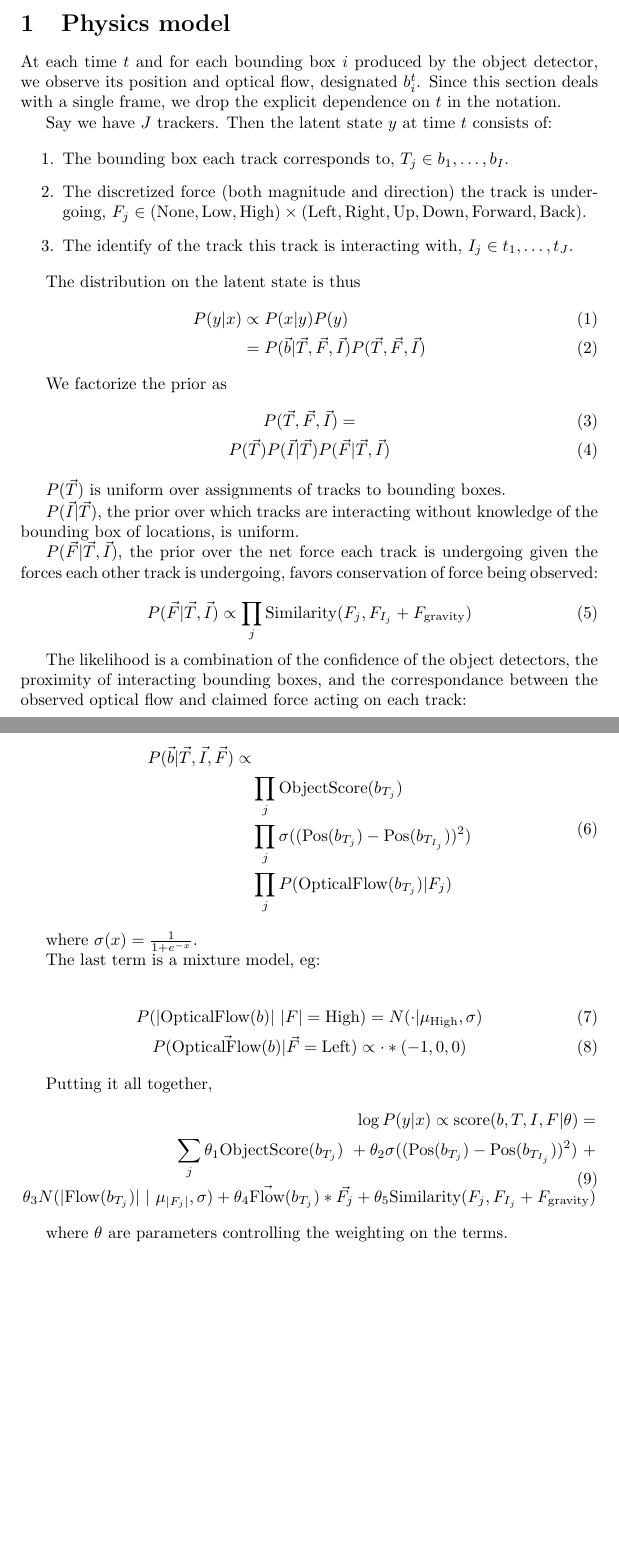
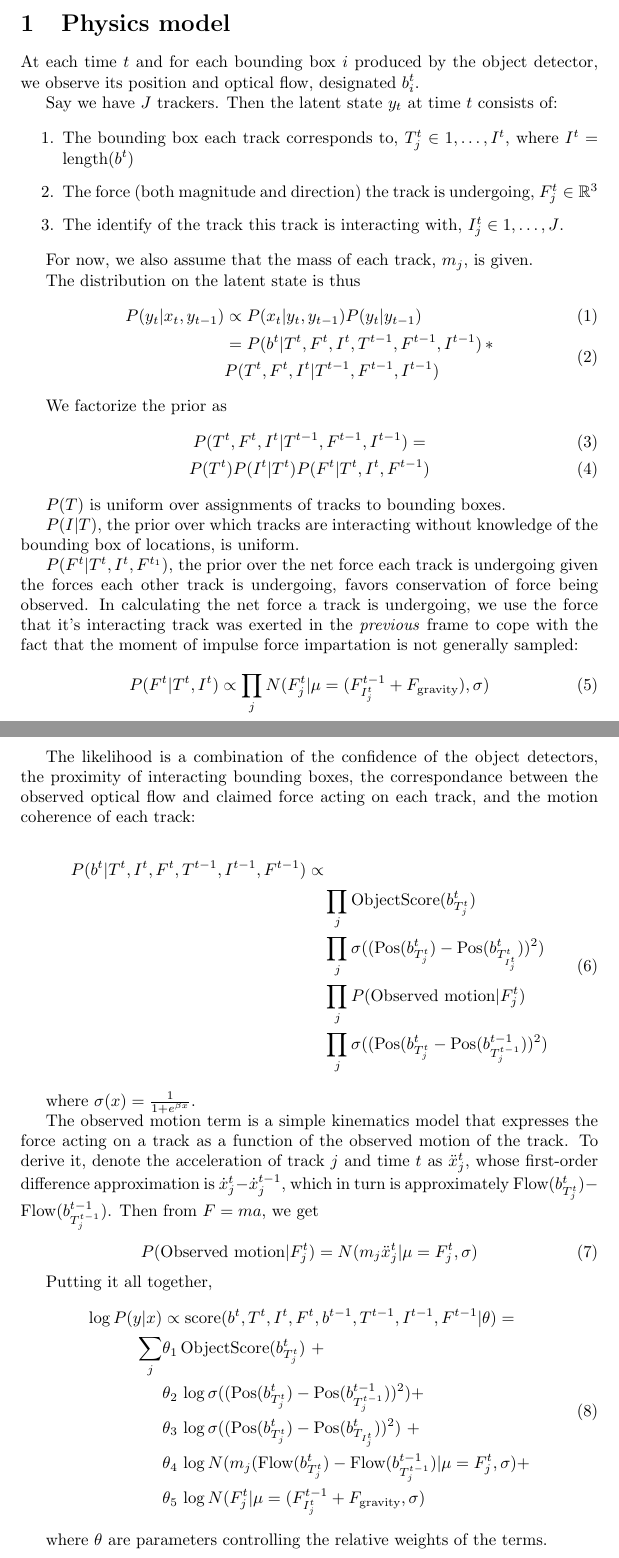
Before and after one commit to malmaud/vision_language_physics, a LaTeX document (writeup/writeup.tex): two parts of pages 1 and 2 of 2, joined at a grey line, cut so that both start at the same text, the shorter picture padded with empty space. Compiled offline with pdfLaTeX.

Commit message:
Updated kinetics model

```diff
--- a/writeup/writeup.tex
+++ b/writeup/writeup.tex
@@ -6,67 +7,75 @@
 \begin{document}
   \maketitle
 \section{Physics model}
-At each time $t$ and for each bounding box $i$ produced by the object detector, we observe its position and optical flow, designated $b^t_i$. Since this section deals with a single frame, we drop the explicit dependence on $t$ in the notation.
+At each time $t$ and for each bounding box $i$ produced by the object detector, we observe its position and optical flow, designated $b^t_i$.
 
-Say we have $J$ trackers. Then the latent state $y$ at time $t$ consists of:
+Say we have $J$ trackers. Then the latent state $y_t$ at time $t$ consists of:
 
 \begin{enumerate}
- \item The bounding box each track corresponds to, $T_j \in {b_1,\ldots,b_I}$.
- \item The discretized force (both magnitude and direction) the track is undergoing, $F_j \in {(\text{None}, \text{Low}, \text{High})} \times (\text{Left},\text{Right},\text{Up},\text{Down},\text{Forward},\text{Back})$.
- \item The identify of the track this track is interacting with, $I_j \in {t_1,\ldots,t_J}$.
+ \item The bounding box each track corresponds to, $T_j^t \in {1, \ldots, I^t}$, where $I^t=\text{length}(b^t)$
+ \item The force (both magnitude and direction) the track is undergoing, $F_j^t \in \mathbb{R}^3$
+ \item The identify of the track this track is interacting with, $I_j^t \in {1, \ldots, J}$.
 \end{enumerate}
+
+For now, we also assume that the mass of each track, $m_j$, is given.
 
 The distribution on the latent state is thus
 \begin{align}
-  P(y|x)&\propto P(x|y)P(y)\\
-  &=P(\vec{b}|\vec{T}, \vec{F}, \vec{I})P(\vec{T},\vec{F},\vec{I})
+  P(y_t|x_t,y_{t-1})&\propto P(x_t|y_t,y_{t-1})P(y_t|y_{t-1})\\
+  \begin{split}
+    &=P(b^t|T^t, F^t, I^t,T^{t-1},F^{t-1},I^{t-1})\,*\\
+    &P(T^t,F^t,I^t|T^{t-1}, F^{t-1}, I^{t-1})
+  \end{split}
 \end{align}
 
 We factorize the prior as
 \begin{gather}
-  P(\vec{T}, \vec{F}, \vec{I})=\\
-  P(\vec{T})P(\vec{I}|\vec{T})P(\vec{F}|\vec{T},\vec{I})
+  P(T^t, F^t, I^t|T^{t-1}, F^{t-1}, I^{t-1})=\\
+  P(T^t)P(I^t|T^t)P(F^t|T^t,I^t,F^{t-1})
 \end{gather}
 
-$P(\vec{T})$ is uniform over assignments of tracks to bounding boxes.
+$P(T)$ is uniform over assignments of tracks to bounding boxes.
 
-$P(\vec{I}|\vec{T})$, the prior over which tracks are interacting without knowledge of the bounding box of locations, is uniform.
+$P(I|T)$, the prior over which tracks are interacting without knowledge of the bounding box of locations, is uniform.
 
-$P(\vec{F}|\vec{T},\vec{I}$), the prior over the net force each track is undergoing given the forces each other track is undergoing, favors conservation of force being observed:
+$P(F^t|T^t,I^t,F^{t_1}$), the prior over the net force each track is undergoing given the forces each other track is undergoing, favors conservation of force being observed. In calculating the net force a track is undergoing, we use the force that it's interacting track was exerted in the \emph{previous} frame to cope with the fact that the moment of impulse force impartation is not generally sampled:
 
 \begin{equation}
-  P(\vec{F}|\vec{T},\vec{I})\propto \prod_j \text{Similarity}(F_j, F_{I_j}+F_\text{gravity})
+  P(F^t|T^t, I^t)\propto \prod_j N(F_j^t|\mu=(F_{I_j^t}^{t-1}+F_\text{gravity}),\sigma)
 \end{equation}
 
-The likelihood is a combination of the confidence of the object detectors, the proximity of interacting bounding boxes, and the correspondance between the observed optical flow and claimed force acting on each track:
+The likelihood is a combination of the confidence of the object detectors, the proximity of interacting bounding boxes, the correspondance between the observed optical flow and claimed force acting on each track, and the motion coherence of each track:
 
 \begin{equation}
   \begin{split}
-  P(\vec{b}|\vec{T},\vec{I},\vec{F})\propto\\
-  &\prod_j {\text{ObjectScore}(b_{T_j})}\\
-  &\prod_j {\sigma((\text{Pos}(b_{T_j})-\text{Pos}(b_{T_{I_j}}))^2)}\\
-  &\prod_j P(\text{OpticalFlow}(b_{T_j})|F_j)
+  P(b^t|T^t,I^t,F^t,T^{t-1},I^{t-1},F^{t-1})\propto\\
+  &\prod_j {\text{ObjectScore}(b_{T_j^t}^t)}\\
+  &\prod_j {\sigma((\text{Pos}(b^t_{T_j^t})-\text{Pos}(b^t_{T^t_{I_j^t}}))^2)}\\
+  &\prod_j P(\text{Observed motion}|{F_j^t})\\
+  &\prod_j \sigma((\text{Pos}(b^t_{T_j^t}-\text{Pos}(b^{t-1}_{T_j^{t-1}}))^2)
 \end{split}
 \end{equation}
 
-where $\sigma(x)=\frac{1}{1+e^{-x}}$.
+where $\sigma(x)=\frac{1}{1+e^{\beta x}}$.
 
-The last term is a mixture model, eg:
+The observed motion term is a simple kinematics model that expresses the force acting on a track as a function of the observed motion of the track. To derive it, denote the acceleration of track $j$ and time $t$ as $\ddot{x}^t_j$, whose first-order difference approximation is $\dot{x}^t_j - \dot{x}^{t-1}_j$, which in turn is approximately $\text{Flow}(b^t_{T^t_j}) - \text{Flow}(b^{t-1}_{T^{t-1}_j})$. Then from $F=ma$, we get
 
-\begin{gather}
-  P(|\text{OpticalFlow}(b)|\ |F|=\text{High}) = N(\cdot|\mu_{\text{High}}, \sigma)\\
-  P(\vec{\text{OpticalFlow}(b)}| \vec{F}=\text{Left}) \propto \cdot * (-1, 0, 0)
-\end{gather}
+\begin{equation}
+    P(\text{Observed motion}|F_j^t)=N(m_j \ddot{x}^t_j|\mu=F^t_j,\sigma)
+\end{equation}
 
 Putting it all together,
 \begin{equation}
   \begin{split}
-    \log{P(y|x})\propto \text{score}(b,T,I,F|\theta)=\\
-    \sum_j \theta_1\text{ObjectScore}(b_{T_j})\ +  \theta_2\sigma((\text{Pos}(b_{T_j})-\text{Pos}(b_{T_{I_j}}))^2)\ +\\
-    \theta_3 N(|\text{Flow}(b_{T_j})|\ |\ \mu_{|F_j|}, \sigma) + \theta_4 \vec{\text{Flow}}(b_{T_j})*\vec{F_j} + \theta_5 \text{Similarity}(F_j, F_{I_j}+F_\text{gravity})
+    \log{P(y|x})&\propto \text{score}(b^t,T^t,I^t,F^t, b^{t-1}, T^{t-1}, I^{t-1}, F^{t-1}|\theta)=\\
+    \sum_j&\theta_1\, \text{ObjectScore}(b^t_{T^t_j})\ + \\
+    &\theta_2\,\log \sigma((\text{Pos}(b^t_{T^t_j})-\text{Pos}(b^{t-1}_{T^{t-1}_j}))^2)+\\
+    &\theta_3\,\log \sigma((\text{Pos}(b^t_{T_j^t})-\text{Pos}(b^t_{T_{I_j^t}}))^2)\ +\\
+    &\theta_4 \,\log N(m_j(\text{Flow}(b^t_{T^t_j})-\text{Flow}(b^{t-1}_{T^{t-1}_j})|\mu=F^t_j, \sigma) + \\
+    &\theta_5 \,\log N(F^t_j|\mu=(F^{t-1}_{I^t_j}+F_\text{gravity}, \sigma)
   \end{split}
 \end{equation}
 
-where $\theta$ are parameters controlling the weighting on the terms.
+where $\theta$ are parameters controlling the relative weights of the terms.
 
 \end{document}
```
Also changed, not shown: writeup/writeup.tex (1 more changed lines).
